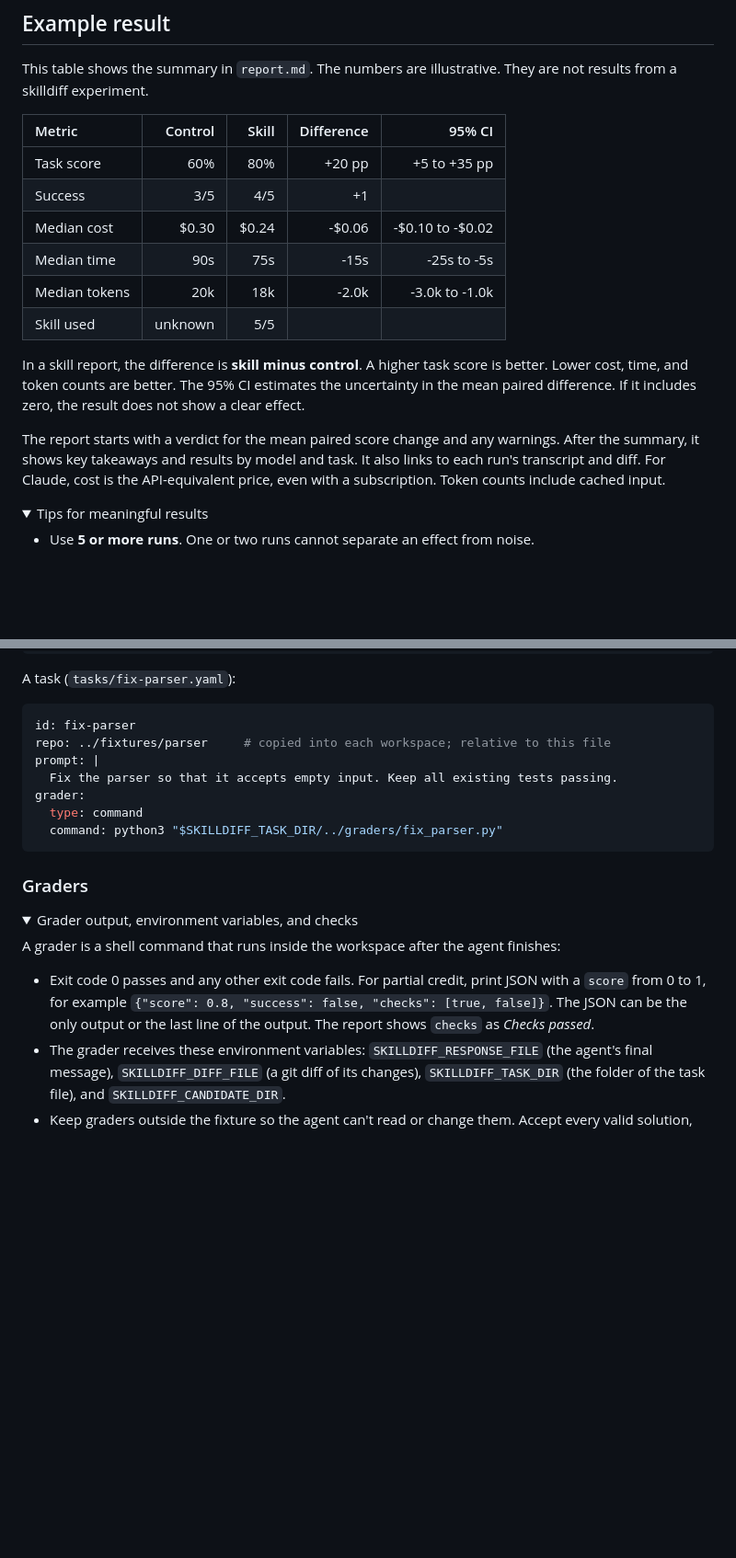
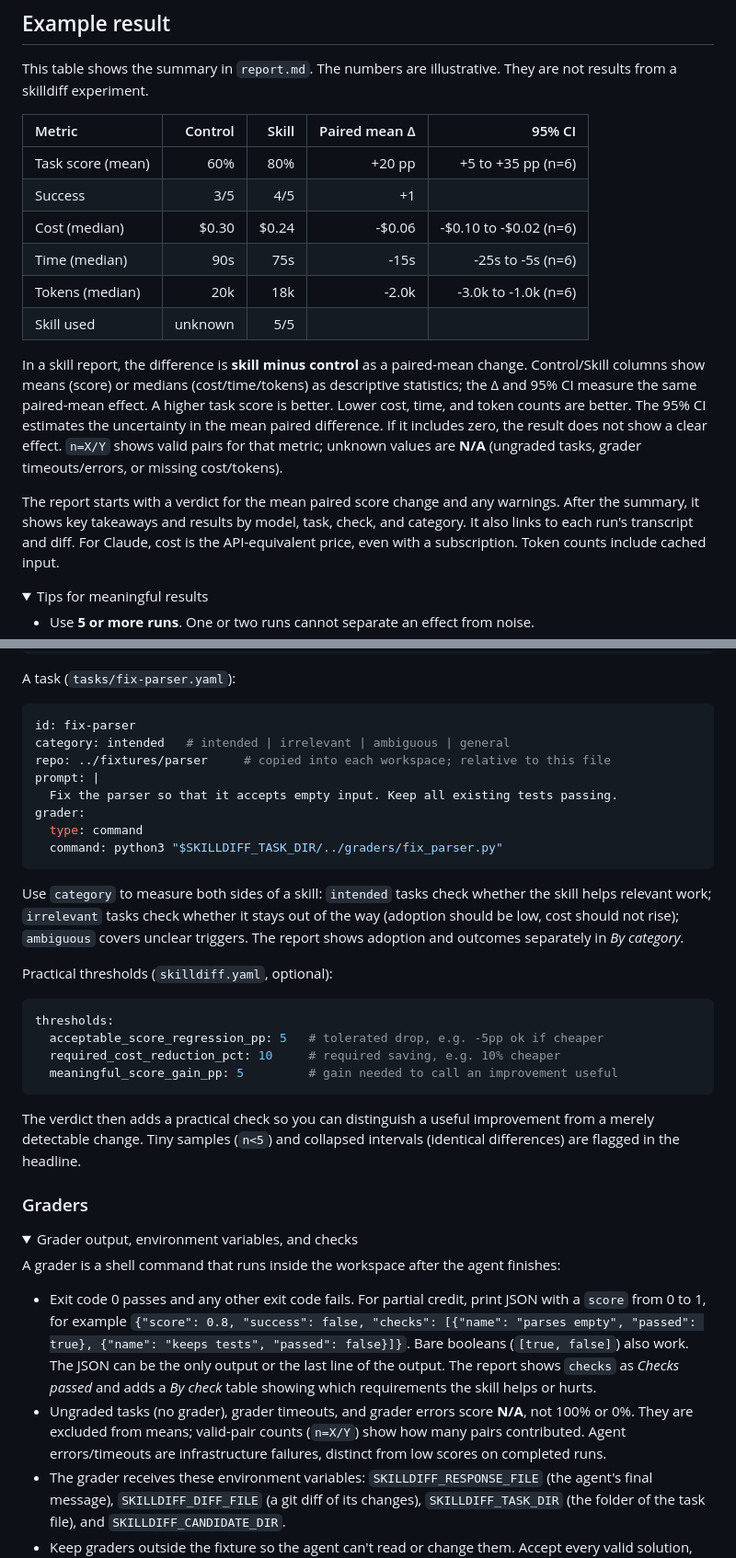
Before and after one commit to karangattu/skilldiff, a Markdown page: README.md, 2 parts joined by grey strips. Shown at 92% size. Drawn GitHub-style; folded sections open; blank space fills up the shorter version.

Commit message:
docs(readme): document paired-mean diffs, N/A, checks, thresholds, compare
Update sample table to Paired mean Δ with n= valid pairs. Document named
checks and By check gains, N/A validity vs quality, practical thresholds,
task categories (intended/irrelevant/ambiguous), and skilldiff compare with
provenance hashes.

````diff
--- a/README.md
+++ b/README.md
@@ -43,23 +43,26 @@ transcript and diff for every session.
 This table shows the summary in `report.md`. The numbers are illustrative. They are
 not results from a skilldiff experiment.
 
-| Metric | Control | Skill | Difference | 95% CI |
+| Metric | Control | Skill | Paired mean Δ | 95% CI |
 |:---|---:|---:|---:|---:|
-| Task score | 60% | 80% | +20 pp | +5 to +35 pp |
+| Task score (mean) | 60% | 80% | +20 pp | +5 to +35 pp (n=6) |
 | Success | 3/5 | 4/5 | +1 | |
-| Median cost | $0.30 | $0.24 | -$0.06 | -$0.10 to -$0.02 |
-| Median time | 90s | 75s | -15s | -25s to -5s |
-| Median tokens | 20k | 18k | -2.0k | -3.0k to -1.0k |
+| Cost (median) | $0.30 | $0.24 | -$0.06 | -$0.10 to -$0.02 (n=6) |
+| Time (median) | 90s | 75s | -15s | -25s to -5s (n=6) |
+| Tokens (median) | 20k | 18k | -2.0k | -3.0k to -1.0k (n=6) |
 | Skill used | unknown | 5/5 | | |
 
-In a skill report, the difference is **skill minus control**. A higher task score is
-better. Lower cost, time, and token counts are better. The 95% CI estimates the
+In a skill report, the difference is **skill minus control** as a paired-mean change.
+Control/Skill columns show means (score) or medians (cost/time/tokens) as descriptive
+statistics; the Δ and 95% CI measure the same paired-mean effect. A higher task score
+is better. Lower cost, time, and token counts are better. The 95% CI estimates the
 uncertainty in the mean paired difference. If it includes zero, the result does not
-show a clear effect.
+show a clear effect. `n=X/Y` shows valid pairs for that metric; unknown values are
+**N/A** (ungraded tasks, grader timeouts/errors, or missing cost/tokens).
 
 The report starts with a verdict for the mean paired score change and any warnings.
-After the summary, it shows key takeaways and results by model and task. It also links
-to each run's transcript and diff.
+After the summary, it shows key takeaways and results by model, task, check, and
+category. It also links to each run's transcript and diff.
 For Claude, cost is the API-equivalent price, even with a subscription. Token counts
 include cached input.
 
@@ -236,6 +239,7 @@ A task (`tasks/fix-parser.yaml`):
 
 ```yaml
 id: fix-parser
+category: intended   # intended | irrelevant | ambiguous | general
 repo: ../fixtures/parser     # copied into each workspace; relative to this file
 prompt: |
   Fix the parser so that it accepts empty input. Keep all existing tests passing.
@@ -243,6 +247,24 @@ grader:
   type: command
   command: python3 "$SKILLDIFF_TASK_DIR/../graders/fix_parser.py"
 ```
+
+Use `category` to measure both sides of a skill: `intended` tasks check whether the
+skill helps relevant work; `irrelevant` tasks check whether it stays out of the way
+(adoption should be low, cost should not rise); `ambiguous` covers unclear triggers.
+The report shows adoption and outcomes separately in *By category*.
+
+Practical thresholds (`skilldiff.yaml`, optional):
+
+```yaml
+thresholds:
+  acceptable_score_regression_pp: 5   # tolerated drop, e.g. -5pp ok if cheaper
+  required_cost_reduction_pct: 10     # required saving, e.g. 10% cheaper
+  meaningful_score_gain_pp: 5         # gain needed to call an improvement useful
+```
+
+The verdict then adds a practical check so you can distinguish a useful improvement
+from a merely detectable change. Tiny samples (`n<5`) and collapsed intervals
+(identical differences) are flagged in the headline.
 
 ### Graders
 
@@ -252,9 +274,15 @@ grader:
 A grader is a shell command that runs inside the workspace after the agent finishes:
 
 - Exit code 0 passes and any other exit code fails. For partial credit, print JSON with
-  a `score` from 0 to 1, for example `{"score": 0.8, "success": false, "checks": [true,
-  false]}`. The JSON can be the only output or the last line of the output. The report
-  shows `checks` as *Checks passed*.
+  a `score` from 0 to 1, for example `{"score": 0.8, "success": false, "checks": [{"name":
+  "parses empty", "passed": true}, {"name": "keeps tests", "passed": false}]}`. Bare
+  booleans (`[true, false]`) also work. The JSON can be the only output or the last line
+  of the output. The report shows `checks` as *Checks passed* and adds a *By check*
+  table showing which requirements the skill helps or hurts.
+- Ungraded tasks (no grader), grader timeouts, and grader errors score **N/A**, not
+  100% or 0%. They are excluded from means; valid-pair counts (`n=X/Y`) show how many
+  pairs contributed. Agent errors/timeouts are infrastructure failures, distinct from
+  low scores on completed runs.
 - The grader receives these environment variables: `SKILLDIFF_RESPONSE_FILE` (the
   agent's final message), `SKILLDIFF_DIFF_FILE` (a git diff of its changes),
   `SKILLDIFF_TASK_DIR` (the folder of the task file), and `SKILLDIFF_CANDIDATE_DIR`.
````
Also changed, not shown: other parts of README.md (+15 -0 lines).
